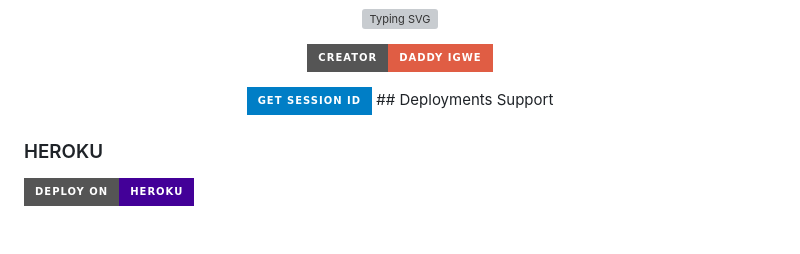
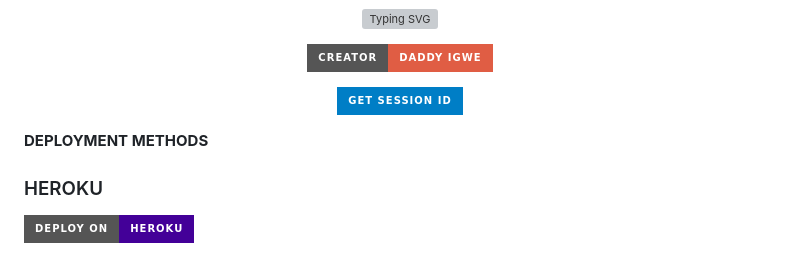
Before and after one commit to DADDY-IGWE/QUEEN-SOFIA, a Markdown page: README.md, the part around the change. Rendered like a GitHub page; badges without logos; blank space fills up the shorter version; grey boxes are pictures that could not be loaded.

```diff
--- a/README.md
+++ b/README.md
@@ -37,7 +37,8 @@
     <a href='https://queen-sofia-session.onrender.com' target="_blank">
         <img alt='SESSION' src='https://img.shields.io/badge/Get%20Session%20ID-100000?style=for-the-badge&logo=scan&logoColor=white&labelColor=black&color=blue'/>
     </a>
-## Deployments Support
+
+**DEPLOYMENT METHODS**
 
 ### HEROKU
 [![Deploy on Heroku](https://img.shields.io/badge/Deploy%20on-Heroku-430098?style=for-the-badge&logo=heroku&logoColor=white)](https://www.heroku.com/deploy?template=https://github.com/DADDY-IGWE/QUEEN-SOFIA)
```
